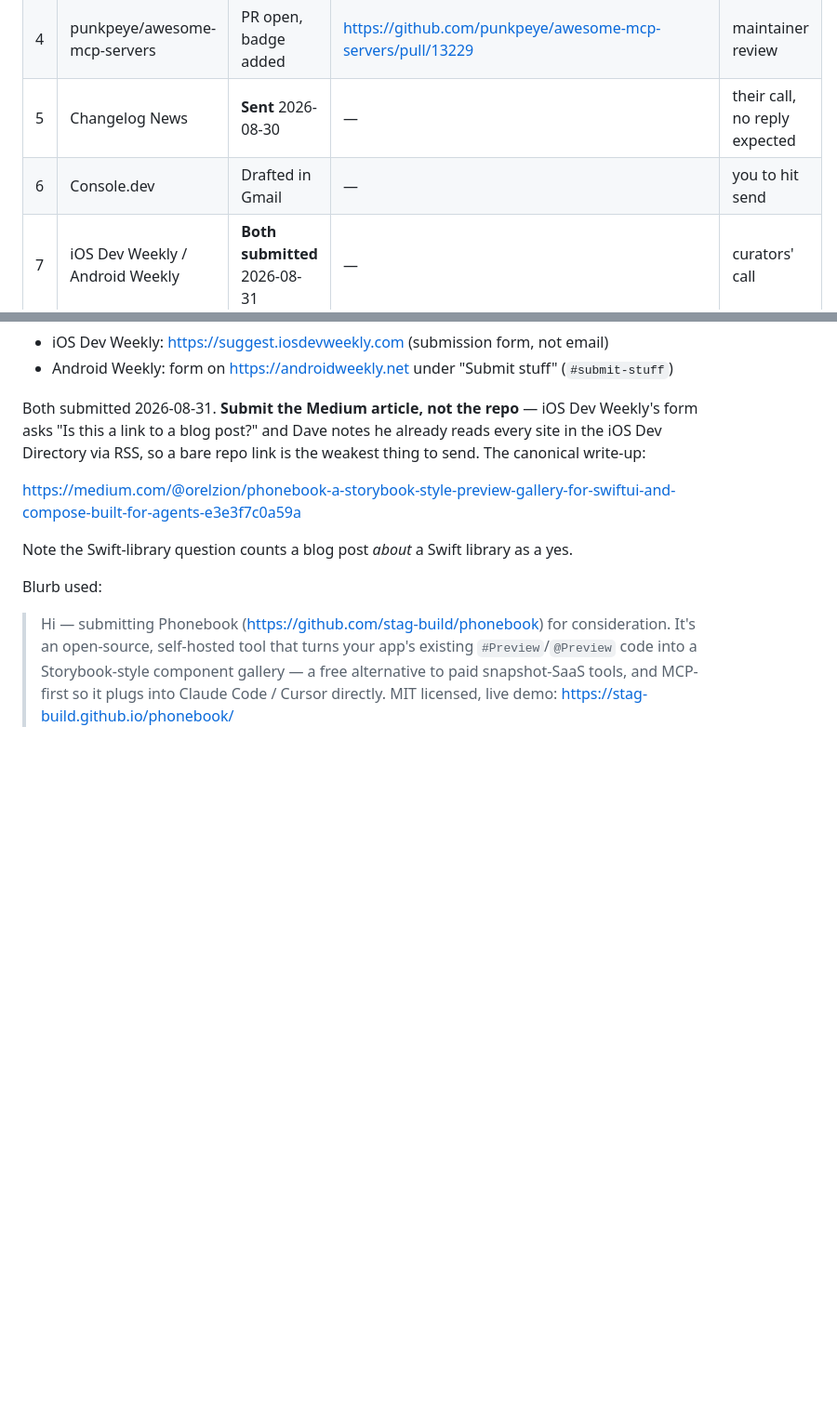
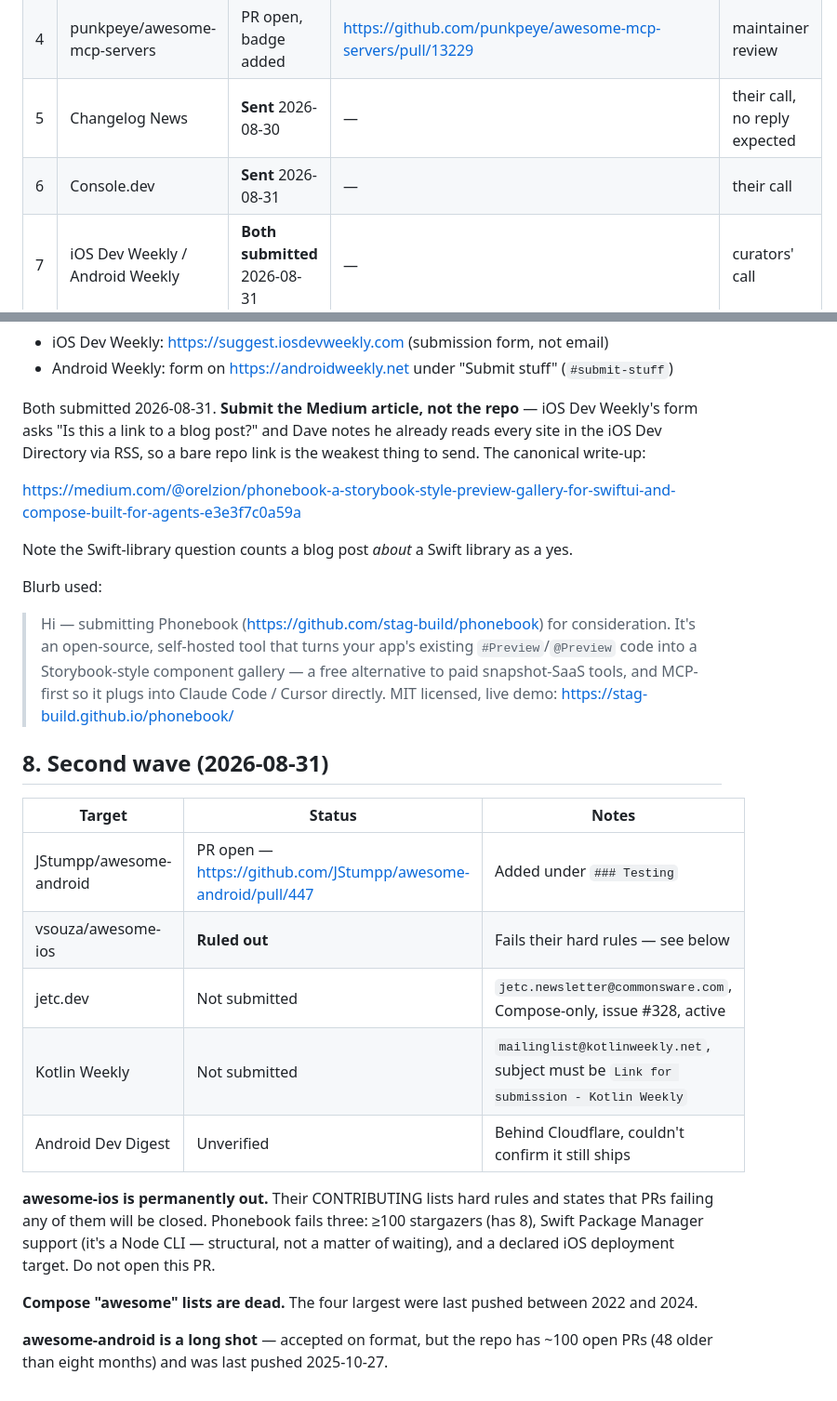
Before and after one commit to stag-build/phonebook, a Markdown page: docs/discovery-submissions.md, 2 parts joined by grey strips. Shown at 93% size. Rendered like a GitHub page; blank space fills up the shorter version.

Commit message:
Track the second wave of discovery targets
Co-Authored-By: Claude Opus 5 <noreply@anthropic.com>

```diff
--- a/docs/discovery-submissions.md
+++ b/docs/discovery-submissions.md
@@ -10,7 +10,7 @@ Update the Status column as each one lands, then mirror the URLs onto SB-188.
 | 3 | Smithery | **Ruled out** | — | requires a hosted HTTPS endpoint |
 | 4 | punkpeye/awesome-mcp-servers | PR open, badge added | https://github.com/punkpeye/awesome-mcp-servers/pull/13229 | maintainer review |
 | 5 | Changelog News | **Sent** 2026-08-30 | — | their call, no reply expected |
-| 6 | Console.dev | Drafted in Gmail | — | you to hit send |
+| 6 | Console.dev | **Sent** 2026-08-31 | — | their call |
 | 7 | iOS Dev Weekly / Android Weekly | **Both submitted** 2026-08-31 | — | curators' call |
 
 ---
@@ -159,3 +159,23 @@ Blurb used:
 > into a Storybook-style component gallery — a free alternative to paid snapshot-SaaS tools,
 > and MCP-first so it plugs into Claude Code / Cursor directly. MIT licensed, live demo:
 > https://stag-build.github.io/phonebook/
+
+## 8. Second wave (2026-08-31)
+
+| Target | Status | Notes |
+|---|---|---|
+| JStumpp/awesome-android | PR open — https://github.com/JStumpp/awesome-android/pull/447 | Added under `### Testing` |
+| vsouza/awesome-ios | **Ruled out** | Fails their hard rules — see below |
+| jetc.dev | Not submitted | `jetc.newsletter@commonsware.com`, Compose-only, issue #328, active |
+| Kotlin Weekly | Not submitted | `mailinglist@kotlinweekly.net`, subject must be `Link for submission - Kotlin Weekly` |
+| Android Dev Digest | Unverified | Behind Cloudflare, couldn't confirm it still ships |
+
+**awesome-ios is permanently out.** Their CONTRIBUTING lists hard rules and states that PRs failing
+any of them will be closed. Phonebook fails three: ≥100 stargazers (has 8), Swift Package Manager
+support (it's a Node CLI — structural, not a matter of waiting), and a declared iOS deployment
+target. Do not open this PR.
+
+**Compose "awesome" lists are dead.** The four largest were last pushed between 2022 and 2024.
+
+**awesome-android is a long shot** — accepted on format, but the repo has ~100 open PRs (48 older
+than eight months) and was last pushed 2025-10-27.
```
